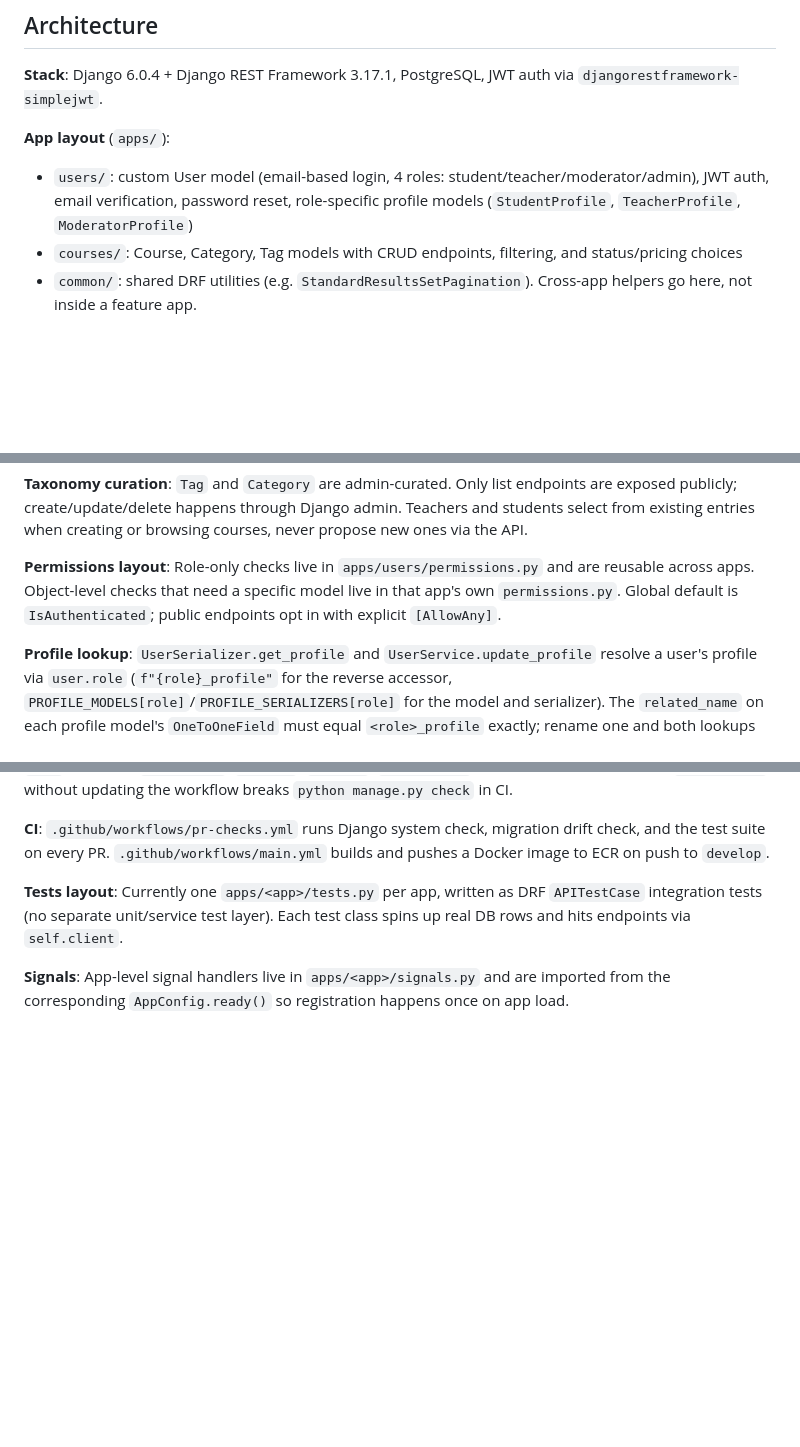
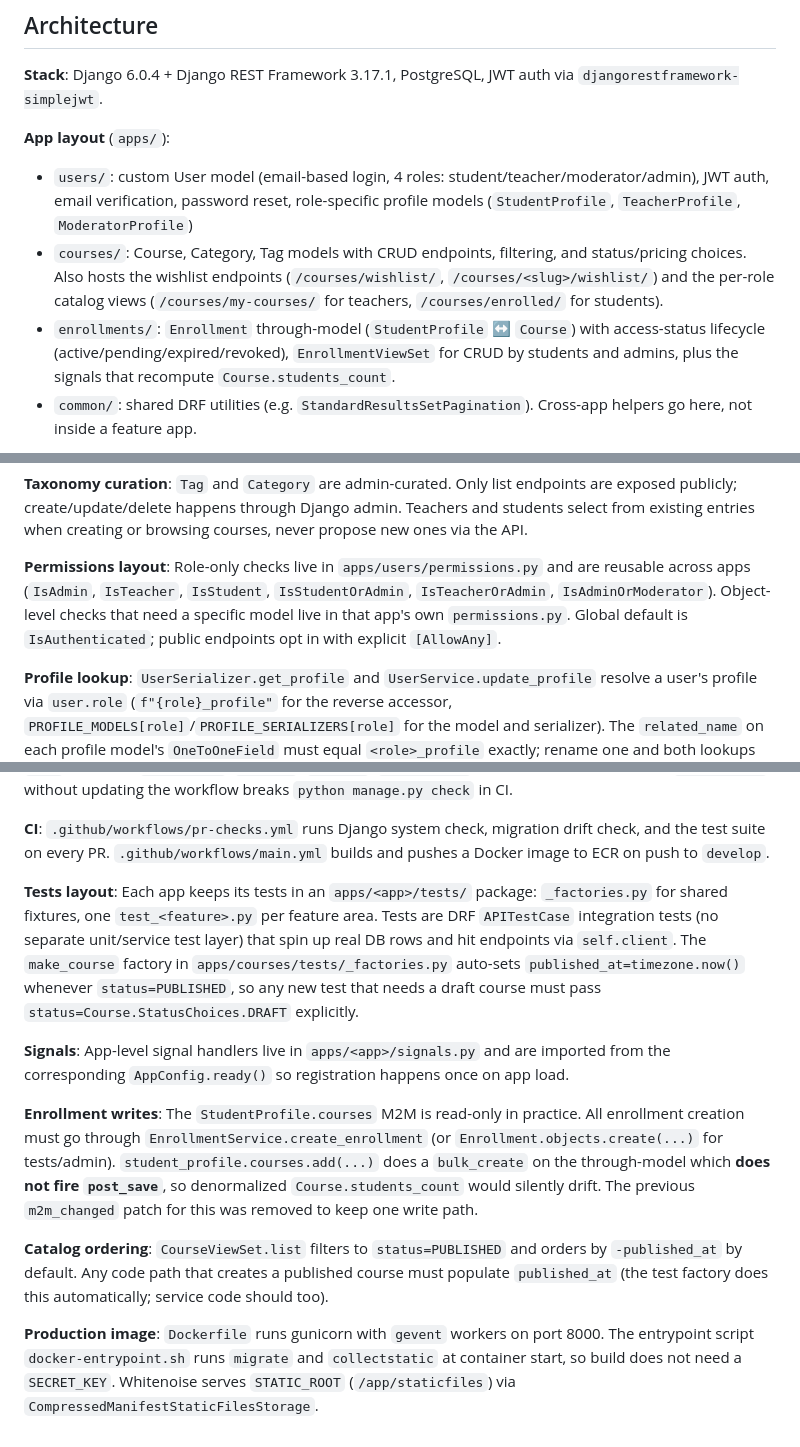
Before and after one commit to Udemy-Clone-diploma/study-platform-backend, a Markdown page: CLAUDE.md, 3 parts joined by grey strips. GitHub-like rendering; blank space fills up the shorter version.

Commit message:
docs: refresh CLAUDE.md for landed conventions
Documents conventions established by the four sibling PRs:

- App layout: enrollments app now described; courses mentions wishlist
  and per-role catalog endpoints.
- Permissions layout: lists the role classes that live in
  apps/users/permissions.py (now including IsStudentOrAdmin).
- Tests layout: corrected from "one tests.py per app" to "tests/
  package per app", with a note about make_course auto-setting
  published_at when status=PUBLISHED.
- Enrollment writes: explains why student_profile.courses.add() is not
  the canonical write path (bulk_create skips post_save) and points
  callers at EnrollmentService.create_enrollment.
- Catalog ordering: documents CourseViewSet.list default ordering by
  -published_at and the matching invariant that any published-course
  write path must populate published_at.
- Production image: describes the Dockerfile gunicorn CMD and the
  docker-entrypoint.sh contract (migrate + collectstatic at startup
  so the build is hermetic).

```diff
--- a/CLAUDE.md
+++ b/CLAUDE.md
@@ -32,7 +32,8 @@ python manage.py makemigrations --merge --no-input
 
 **App layout** (`apps/`):
 - `users/`: custom User model (email-based login, 4 roles: student/teacher/moderator/admin), JWT auth, email verification, password reset, role-specific profile models (`StudentProfile`, `TeacherProfile`, `ModeratorProfile`)
-- `courses/`: Course, Category, Tag models with CRUD endpoints, filtering, and status/pricing choices
+- `courses/`: Course, Category, Tag models with CRUD endpoints, filtering, and status/pricing choices. Also hosts the wishlist endpoints (`/courses/wishlist/`, `/courses/<slug>/wishlist/`) and the per-role catalog views (`/courses/my-courses/` for teachers, `/courses/enrolled/` for students).
+- `enrollments/`: `Enrollment` through-model (`StudentProfile` ↔ `Course`) with access-status lifecycle (active/pending/expired/revoked), `EnrollmentViewSet` for CRUD by students and admins, plus the signals that recompute `Course.students_count`.
 - `common/`: shared DRF utilities (e.g. `StandardResultsSetPagination`). Cross-app helpers go here, not inside a feature app.
 
 **Shared utilities** (`apps/common/`): import these before reinventing — `ActiveManager` (single soft-delete manager), `parse_limit` + `MAX_TOP_N_LIMIT` (top-N `?limit=N` parser, raises `InvalidLimitError`), `absolute_media_url(field_file, request)` for ImageField/FileField URL building, `UUIDUploadTo("<prefix>")` for `upload_to` on file fields.
@@ -65,7 +66,7 @@ python manage.py makemigrations --merge --no-input
 
 **Taxonomy curation**: `Tag` and `Category` are admin-curated. Only list endpoints are exposed publicly; create/update/delete happens through Django admin. Teachers and students select from existing entries when creating or browsing courses, never propose new ones via the API.
 
-**Permissions layout**: Role-only checks live in `apps/users/permissions.py` and are reusable across apps. Object-level checks that need a specific model live in that app's own `permissions.py`. Global default is `IsAuthenticated`; public endpoints opt in with explicit `[AllowAny]`.
+**Permissions layout**: Role-only checks live in `apps/users/permissions.py` and are reusable across apps (`IsAdmin`, `IsTeacher`, `IsStudent`, `IsStudentOrAdmin`, `IsTeacherOrAdmin`, `IsAdminOrModerator`). Object-level checks that need a specific model live in that app's own `permissions.py`. Global default is `IsAuthenticated`; public endpoints opt in with explicit `[AllowAny]`.
 
 **Profile lookup**: `UserSerializer.get_profile` and `UserService.update_profile` resolve a user's profile via `user.role` (`f"{role}_profile"` for the reverse accessor, `PROFILE_MODELS[role]`/`PROFILE_SERIALIZERS[role]` for the model and serializer). The `related_name` on each profile model's `OneToOneField` must equal `<role>_profile` exactly; rename one and both lookups break silently.
 
@@ -89,6 +90,12 @@ python manage.py makemigrations --merge --no-input
 
 **CI**: `.github/workflows/pr-checks.yml` runs Django system check, migration drift check, and the test suite on every PR. `.github/workflows/main.yml` builds and pushes a Docker image to ECR on push to `develop`.
 
-**Tests layout**: Currently one `apps/<app>/tests.py` per app, written as DRF `APITestCase` integration tests (no separate unit/service test layer). Each test class spins up real DB rows and hits endpoints via `self.client`.
+**Tests layout**: Each app keeps its tests in an `apps/<app>/tests/` package: `_factories.py` for shared fixtures, one `test_<feature>.py` per feature area. Tests are DRF `APITestCase` integration tests (no separate unit/service test layer) that spin up real DB rows and hit endpoints via `self.client`. The `make_course` factory in `apps/courses/tests/_factories.py` auto-sets `published_at=timezone.now()` whenever `status=PUBLISHED`, so any new test that needs a draft course must pass `status=Course.StatusChoices.DRAFT` explicitly.
 
 **Signals**: App-level signal handlers live in `apps/<app>/signals.py` and are imported from the corresponding `AppConfig.ready()` so registration happens once on app load.
+
+**Enrollment writes**: The `StudentProfile.courses` M2M is read-only in practice. All enrollment creation must go through `EnrollmentService.create_enrollment` (or `Enrollment.objects.create(...)` for tests/admin). `student_profile.courses.add(...)` does a `bulk_create` on the through-model which **does not fire `post_save`**, so denormalized `Course.students_count` would silently drift. The previous `m2m_changed` patch for this was removed to keep one write path.
+
+**Catalog ordering**: `CourseViewSet.list` filters to `status=PUBLISHED` and orders by `-published_at` by default. Any code path that creates a published course must populate `published_at` (the test factory does this automatically; service code should too).
+
+**Production image**: `Dockerfile` runs gunicorn with `gevent` workers on port 8000. The entrypoint script `docker-entrypoint.sh` runs `migrate` and `collectstatic` at container start, so build does not need a `SECRET_KEY`. Whitenoise serves `STATIC_ROOT` (`/app/staticfiles`) via `CompressedManifestStaticFilesStorage`.
```
